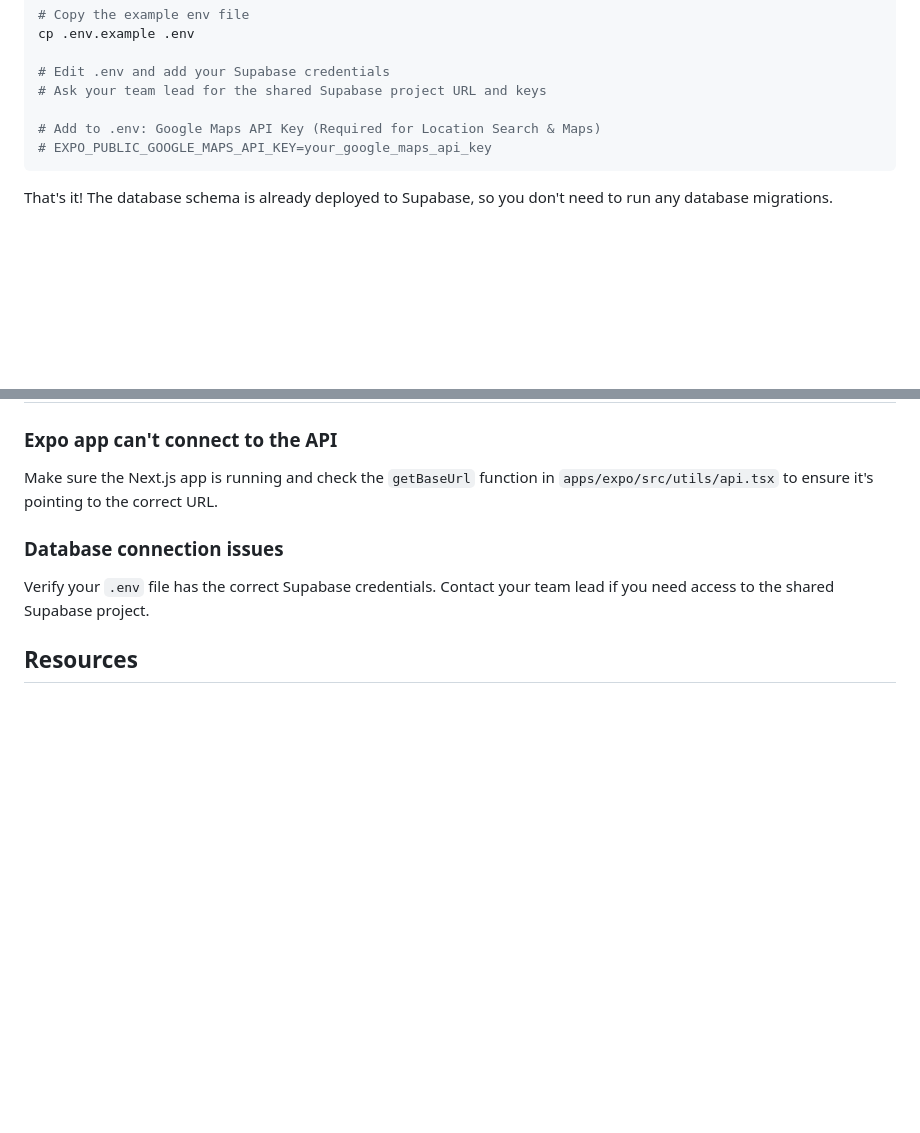
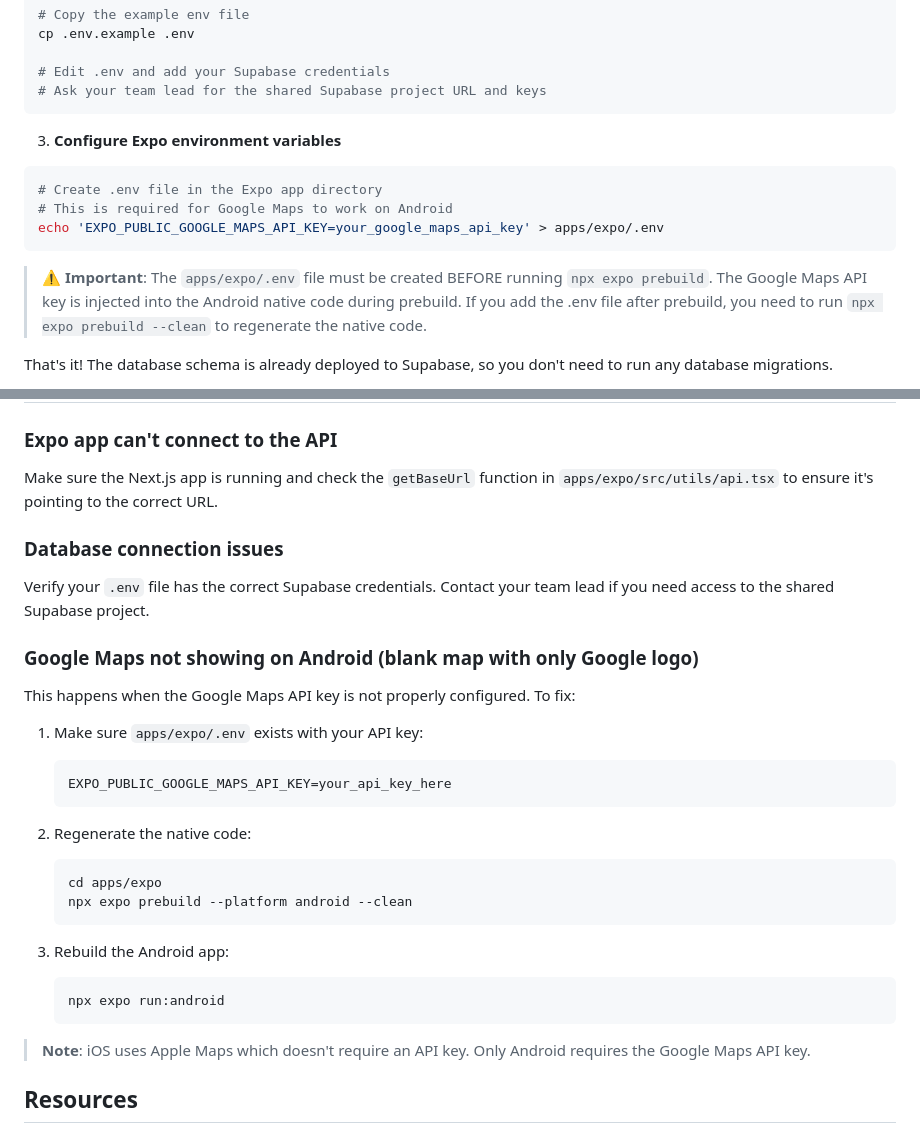
Before and after one commit to shenxingy/MealMates, a Markdown page: README.md, 2 parts joined by grey strips. Rendered like a GitHub page; blank space fills up the shorter version.

Commit message:
docs: update README to include instructions for configuring Google Maps API key in Expo environment and troubleshooting steps for Android

````diff
--- a/README.md
+++ b/README.md
@@ -48,10 +48,17 @@ cp .env.example .env
 
 # Edit .env and add your Supabase credentials
 # Ask your team lead for the shared Supabase project URL and keys
+```
 
-# Add to .env: Google Maps API Key (Required for Location Search & Maps)
-# EXPO_PUBLIC_GOOGLE_MAPS_API_KEY=your_google_maps_api_key
+3. **Configure Expo environment variables**
+
+```bash
+# Create .env file in the Expo app directory
+# This is required for Google Maps to work on Android
+echo 'EXPO_PUBLIC_GOOGLE_MAPS_API_KEY=your_google_maps_api_key' > apps/expo/.env
 ```
+
+> ⚠️ **Important**: The `apps/expo/.env` file must be created BEFORE running `npx expo prebuild`. The Google Maps API key is injected into the Android native code during prebuild. If you add the .env file after prebuild, you need to run `npx expo prebuild --clean` to regenerate the native code.
 
 That's it! The database schema is already deployed to Supabase, so you don't need to run any database migrations.
 
@@ -210,6 +217,28 @@ Make sure the Next.js app is running and check the `getBaseUrl` function in `app
 
 Verify your `.env` file has the correct Supabase credentials. Contact your team lead if you need access to the shared Supabase project.
 
+### Google Maps not showing on Android (blank map with only Google logo)
+
+This happens when the Google Maps API key is not properly configured. To fix:
+
+1. Make sure `apps/expo/.env` exists with your API key:
+   ```
+   EXPO_PUBLIC_GOOGLE_MAPS_API_KEY=your_api_key_here
+   ```
+
+2. Regenerate the native code:
+   ```bash
+   cd apps/expo
+   npx expo prebuild --platform android --clean
+   ```
+
+3. Rebuild the Android app:
+   ```bash
+   npx expo run:android
+   ```
+
+> **Note**: iOS uses Apple Maps which doesn't require an API key. Only Android requires the Google Maps API key.
+
 ## Resources
 
 - [Expo Documentation](https://docs.expo.dev)
````
